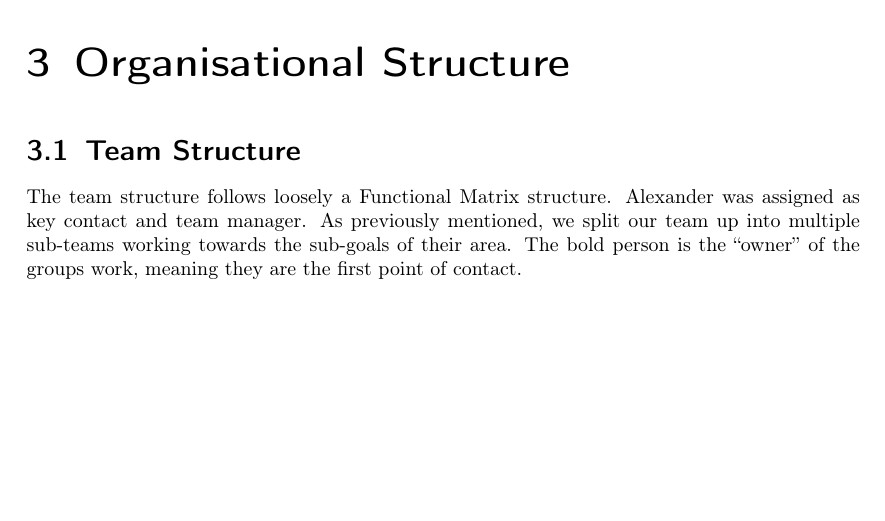
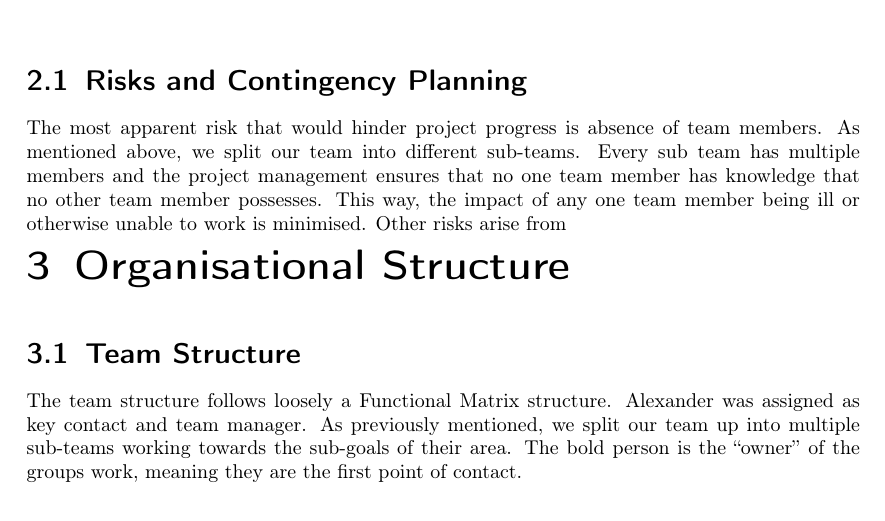
Before and after one commit to AlexPietz/DispensED-Mirror, a LaTeX thesis (project_plan/main.tex): part of page 4 of 5, cut at the place of the change, the shorter picture padded with empty space. Compiled offline with pdfLaTeX; an older LaTeX class or package is replaced by its successor.

Commit message:
Start Risks

```diff
--- a/project_plan/main.tex
+++ b/project_plan/main.tex
@@ -233,6 +233,16 @@ front-end to the aforementioned configuration.
   \caption{Planned Time Deployment}
 \end{figure}
 
+\section{Risks and Contingency Planning}
+The most apparent risk that would hinder project progress is absence of team members.
+As mentioned above, %mention this :D
+we split our team into different sub-teams. Every sub team has multiple members and
+the project management ensures that no one team member has knowledge that no other
+team member possesses. This way, the impact of any one team member being ill or
+otherwise unable to work is minimised. Other risks arise from
+
+
+
 {\let\clearpage\relax \chapter{Organisational Structure}}
 % 3 marks ~1.5 pages
 % Finally, how you organise yourselves as a group and plan your work will be key
```
Also changed, not shown: project_plan/main.pdf.
